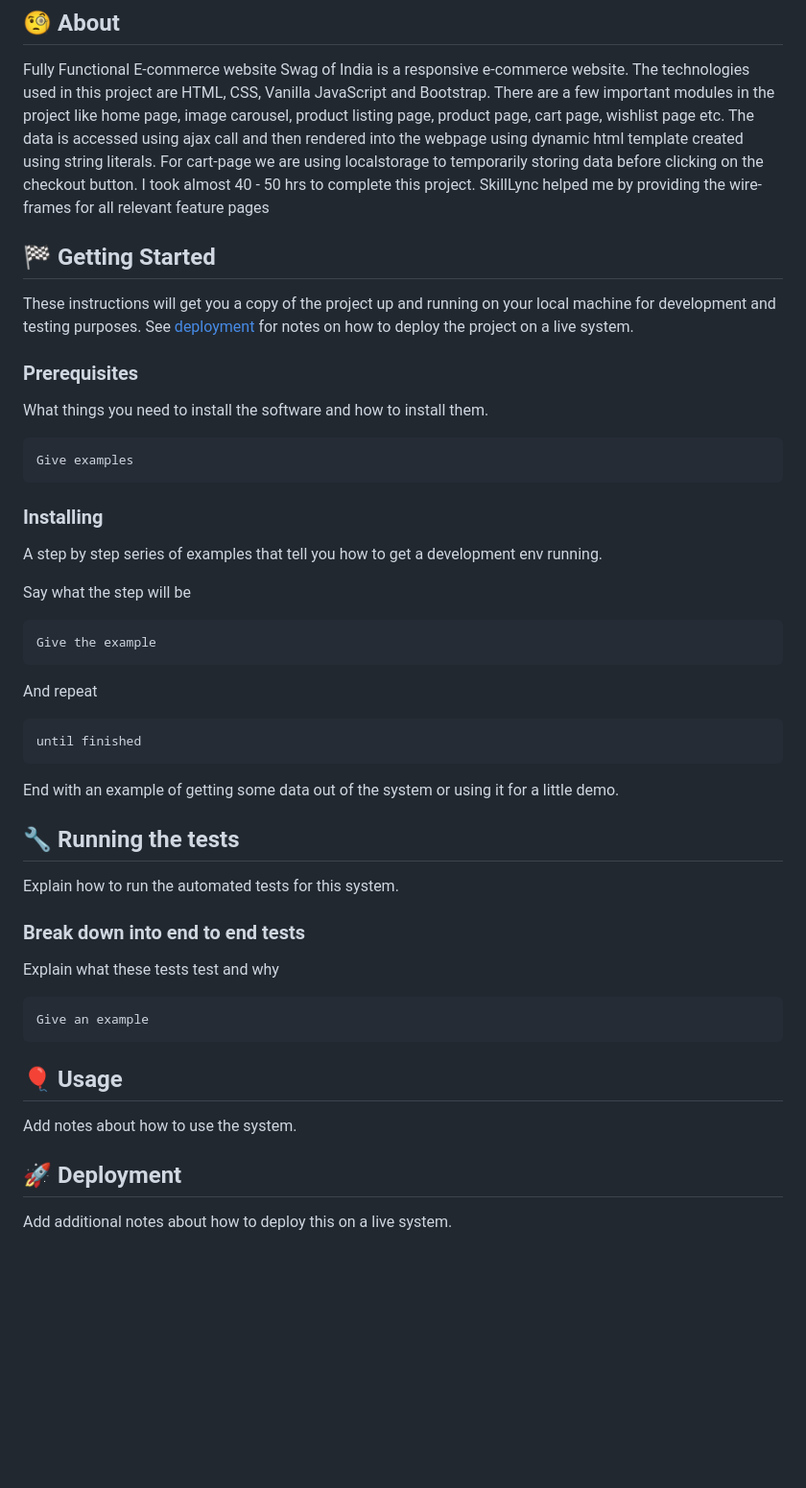
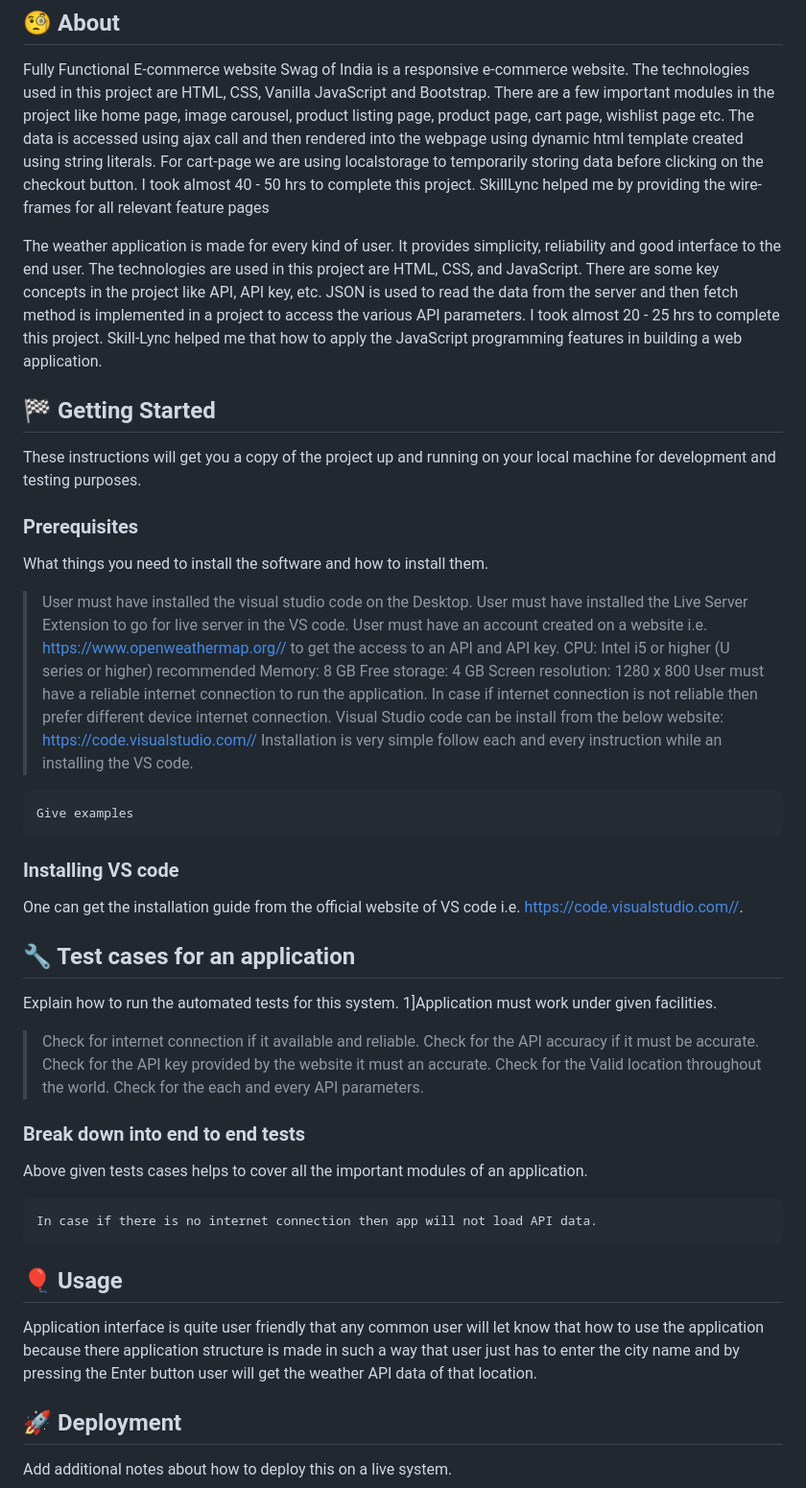
Before and after one commit to umesh-wagh/weather-app, a Markdown page: README.md, the part around the change. Shown: that part at 96% size. Drawn GitHub-style; blank space fills up the shorter version.

````diff
--- a/README.md
+++ b/README.md
@@ -43,45 +43,51 @@
 ## 🧐 About <a name = "about"></a>
 Fully Functional E-commerce website Swag of India is a responsive e-commerce website. The technologies used in this project are HTML, CSS, Vanilla JavaScript and Bootstrap. There are a few important modules in the project like home page, image carousel, product listing page, product page, cart page, wishlist page etc. The data is accessed using ajax call and then rendered into the webpage using dynamic html template created using string literals. For cart-page we are using localstorage to temporarily storing data before clicking on the checkout button. I took almost 40 - 50 hrs to complete this project. SkillLync helped me by providing the wire-frames for all relevant feature pages
 
+The weather application is made for every kind of user. It provides simplicity, reliability and good interface to the end user.
+The technologies are used in this project are HTML, CSS, and JavaScript. There are some key concepts in the project like API, API key, etc. JSON is used to read the data from the server and then fetch method is implemented in a project to access the various API parameters. I took almost 20 - 25 hrs to complete this project. Skill-Lync helped me that how to apply the JavaScript programming features in building a web application.
+
 ## 🏁 Getting Started <a name = "getting_started"></a>
-These instructions will get you a copy of the project up and running on your local machine for development and testing purposes. See [deployment](#deployment) for notes on how to deploy the project on a live system.
+These instructions will get you a copy of the project up and running on your local machine for development and testing purposes.
 
 ### Prerequisites
 What things you need to install the software and how to install them.
+> User must have installed the visual studio code on the Desktop.
+> User must have installed the Live Server Extension to go for live server in the VS code.
+> User must have an account created on a website i.e. https://www.openweathermap.org// to get the access to an API and API key.
+> CPU: Intel i5 or higher (U series or higher) recommended
+> Memory: 8 GB
+> Free storage: 4 GB
+> Screen resolution: 1280 x 800
+> User must have a reliable internet connection to run the application. In case if internet connection is not reliable then prefer different device internet connection.
+> Visual Studio code can be install from the below website:
+> https://code.visualstudio.com//
+> Installation is very simple follow each and every instruction while an installing the VS code.
 
 ```
 Give examples
 ```
 
-### Installing
-A step by step series of examples that tell you how to get a development env running.
+### Installing VS code
+One can get the installation guide from the official website of VS code i.e. https://code.visualstudio.com//.
 
-Say what the step will be
+## 🔧 Test cases for an application <a name = "tests"></a>
+Explain how to run the automated tests for this system.
+1]Application must work under given facilities.
+> Check for internet connection if it available and reliable.
+> Check for the API accuracy if it must be accurate.
+> Check for the API key provided by the website it must an accurate.
+> Check for the Valid location throughout the world.
+> Check for the each and every API parameters.
+
+### Break down into end to end tests
+Above given tests cases helps to cover all the important modules of an application.
 
 ```
-Give the example
-```
-
-And repeat
-
-```
-until finished
-```
-
-End with an example of getting some data out of the system or using it for a little demo.
-
-## 🔧 Running the tests <a name = "tests"></a>
-Explain how to run the automated tests for this system.
-
-### Break down into end to end tests
-Explain what these tests test and why
-
-```
-Give an example
+In case if there is no internet connection then app will not load API data.
 ```
 
 ## 🎈 Usage <a name="usage"></a>
-Add notes about how to use the system.
+Application interface is quite user friendly that any common user will let know that how to use the application because there application structure is made in such a way that user just has to enter the city name and by pressing the Enter button user will get the weather API data of that location.
 
 ## 🚀 Deployment <a name = "deployment"></a>
 Add additional notes about how to deploy this on a live system.
````
